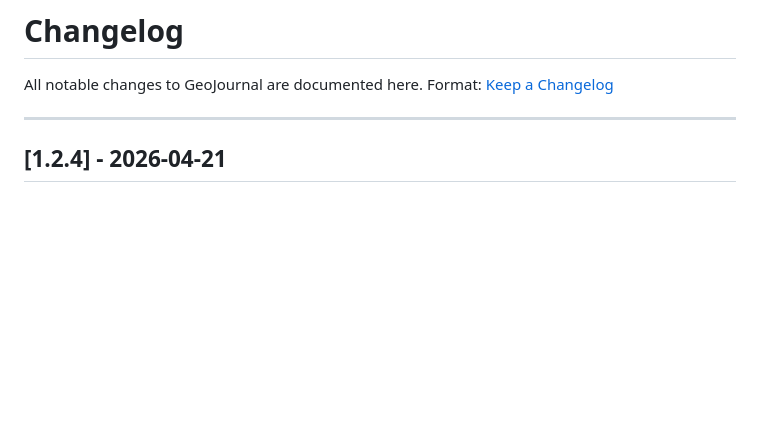
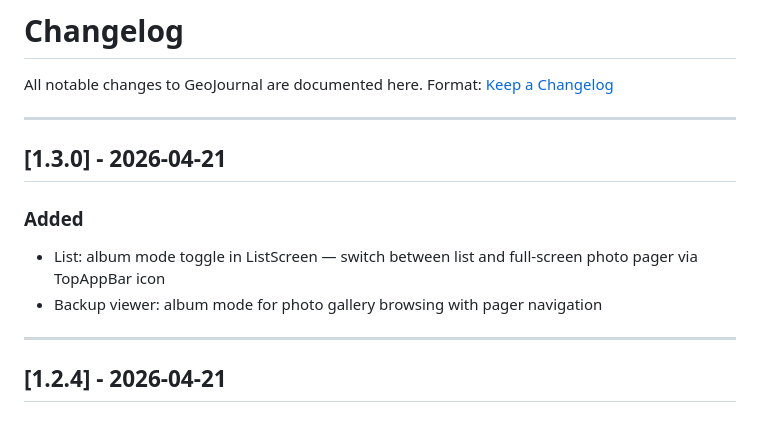
Before and after one commit to manzolo/GeoJournal, a Markdown page: CHANGELOG.md, the part around the change. GitHub-like rendering; blank space fills up the shorter version.

Commit message:
docs: update CHANGELOG for v1.3.0

```diff
--- a/CHANGELOG.md
+++ b/CHANGELOG.md
@@ -2,6 +2,13 @@
 
 All notable changes to GeoJournal are documented here.
 Format: [Keep a Changelog](https://keepachangelog.com/en/1.0.0/)
+
+---
+
+## [1.3.0] - 2026-04-21
+### Added
+- List: album mode toggle in ListScreen — switch between list and full-screen photo pager via TopAppBar icon
+- Backup viewer: album mode for photo gallery browsing with pager navigation
 
 ---
 
```
